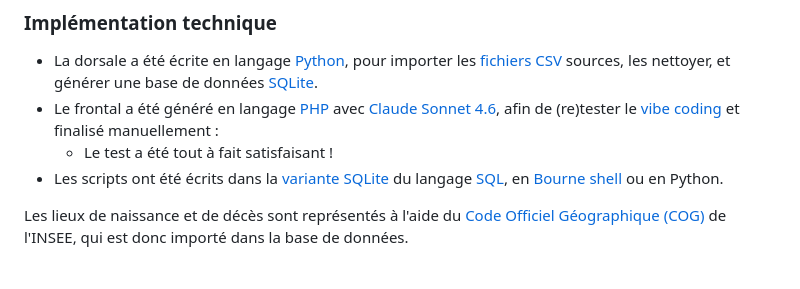
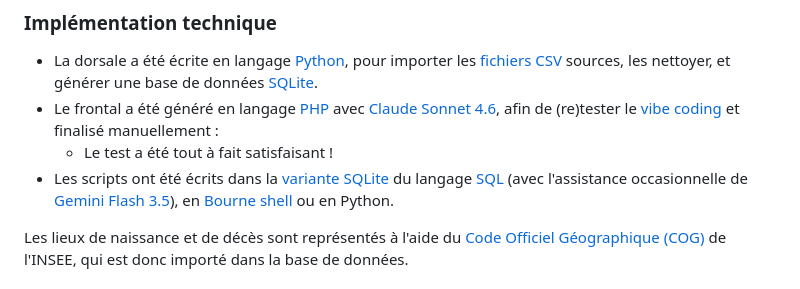
Before and after one commit to HubTou/Memento_mortuorum, a Markdown page: README.md, the part around the change. Rendered like a GitHub page.

Commit message:
Add missing credits

```diff
--- a/README.md
+++ b/README.md
@@ -9,7 +9,7 @@ Ce logiciel est composé :
 * La dorsale a été écrite en langage [Python](https://www.python.org/), pour importer les [fichiers CSV](https://fr.wikipedia.org/wiki/Comma-separated_values) sources, les nettoyer, et générer une base de données [SQLite](https://sqlite.org/).
 * Le frontal a été généré en langage [PHP](https://www.php.net/) avec [Claude Sonnet 4.6](https://www.anthropic.com/claude/sonnet), afin de (re)tester le [vibe coding](https://fr.wikipedia.org/wiki/Vibe_coding) et finalisé manuellement :
   * Le test a été tout à fait satisfaisant !
-* Les scripts ont été écrits dans la [variante SQLite](https://www.tutorialspoint.com/sqlite/index.htm) du langage [SQL](https://fr.wikipedia.org/wiki/Structured_Query_Language), en [Bourne shell](https://fr.wikipedia.org/wiki/Bourne_shell) ou en Python.
+* Les scripts ont été écrits dans la [variante SQLite](https://www.tutorialspoint.com/sqlite/index.htm) du langage [SQL](https://fr.wikipedia.org/wiki/Structured_Query_Language) (avec l'assistance occasionnelle de [Gemini Flash 3.5](https://blog.google/intl/fr-fr/nouveautes-produits/io-gemini-3-5/#gemini-3-5-flash)), en [Bourne shell](https://fr.wikipedia.org/wiki/Bourne_shell) ou en Python.
 
 Les lieux de naissance et de décès sont représentés à l'aide du [Code Officiel Géographique (COG)](https://www.insee.fr/fr/metadonnees/source/serie/s2084) de l'INSEE, qui est donc importé dans la base de données.
 
```
